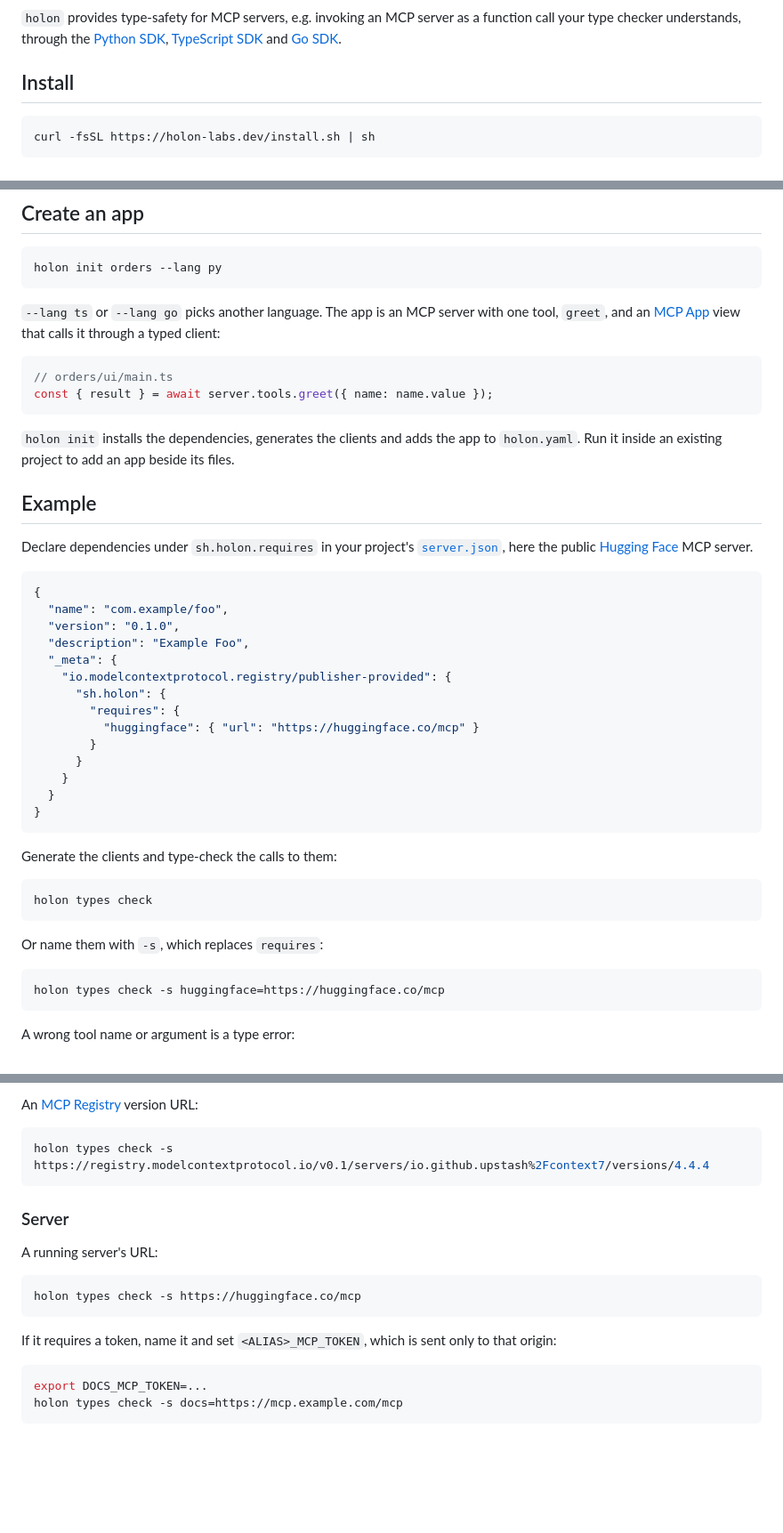
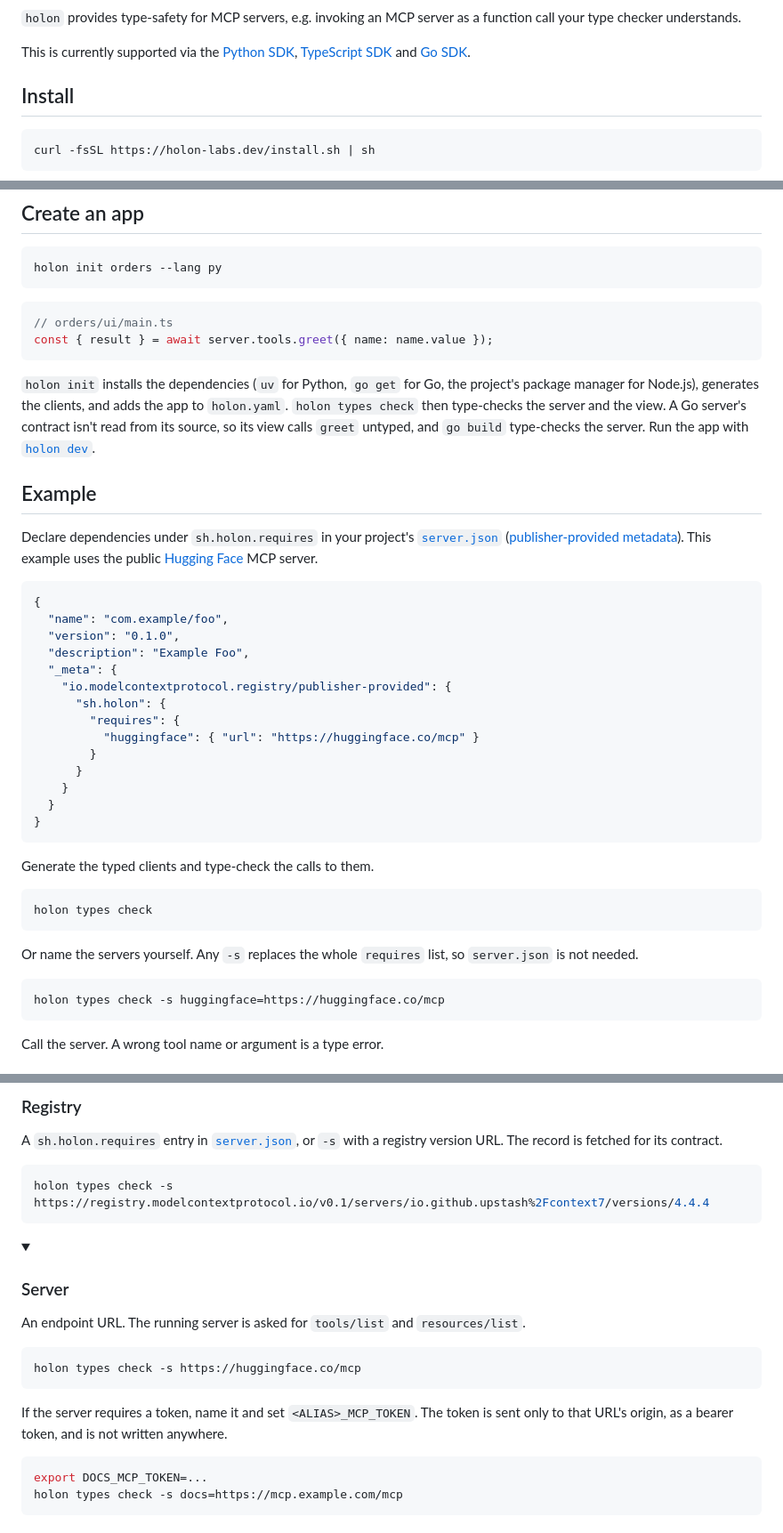
Before and after one commit to holon-sh/cli, a Markdown page: README.md, 3 parts joined by grey strips. Shown at 89% size. GitHub-like rendering; blank space fills up the shorter version.

````diff
--- a/README.md
+++ b/README.md
@@ -4,7 +6,9 @@
 [![Apache 2.0 License](https://img.shields.io/badge/license-Apache--2.0-green)](LICENSE)
 [![Discord](https://img.shields.io/badge/Discord-join-5865F2?logo=discord&logoColor=white)](https://discord.gg/jXExyBdy)
 
-`holon` provides type-safety for MCP servers, e.g. invoking an MCP server as a function call your type checker understands, through the [Python SDK](https://github.com/holon-sh/sdk-py), [TypeScript SDK](https://github.com/holon-sh/sdk-ts) and [Go SDK](https://github.com/holon-sh/sdk-go).
+`holon` provides type-safety for MCP servers, e.g. invoking an MCP server as a function call your type checker understands.
+
+This is currently supported via the [Python SDK](https://github.com/holon-sh/sdk-py), [TypeScript SDK](https://github.com/holon-sh/sdk-ts) and [Go SDK](https://github.com/holon-sh/sdk-go).
 
 ## Install
 
@@ -24,18 +28,16 @@ go install github.com/holon-sh/cli/cmd/holon@latest
 holon init orders --lang py
 ```
 
-`--lang ts` or `--lang go` picks another language. The app is an MCP server with one tool, `greet`, and an [MCP App](https://modelcontextprotocol.io/extensions/apps/overview) view that calls it through a typed client:
-
 ```ts
 // orders/ui/main.ts
 const { result } = await server.tools.greet({ name: name.value });
 ```
 
-`holon init` installs the dependencies, generates the clients and adds the app to `holon.yaml`. Run it inside an existing project to add an app beside its files.
+`holon init` installs the dependencies (`uv` for Python, `go get` for Go, the project's package manager for Node.js), generates the clients, and adds the app to `holon.yaml`. `holon types check` then type-checks the server and the view. A Go server's contract isn't read from its source, so its view calls `greet` untyped, and `go build` type-checks the server. Run the app with [`holon dev`](https://holon-labs.dev/docs/).
 
 ## Example
 
-Declare dependencies under `sh.holon.requires` in your project's [`server.json`](https://modelcontextprotocol.io/registry/quickstart#step-4-create-server-json), here the public [Hugging Face](https://huggingface.co/docs/hub/en/hf-mcp-server) MCP server.
+Declare dependencies under `sh.holon.requires` in your project's [`server.json`](https://modelcontextprotocol.io/registry/quickstart#step-4-create-server-json) ([publisher-provided metadata](https://modelcontextprotocol.io/registry/faq#can-i-add-custom-metadata-when-publishing)). This example uses the public [Hugging Face](https://huggingface.co/docs/hub/en/hf-mcp-server) MCP server.
 
 ```json
 {
@@ -54,17 +56,17 @@ Declare dependencies under `sh.holon.requires` in your project's [`server.json`]
 }
 ```
 
-Generate the clients and type-check the calls to them:
+Generate the typed clients and type-check the calls to them.
 
 ```sh
 holon types check
 ```
 
-Or name them with `-s`, which replaces `requires`:
+Or name the servers yourself. Any `-s` replaces the whole `requires` list, so `server.json` is not needed.
 
 ```sh
 holon types check -s huggingface=https://huggingface.co/mcp
 ```
 
-A wrong tool name or argument is a type error:
+Call the server. A wrong tool name or argument is a type error.
 
@@ -130,19 +193,25 @@ holon types check -s bar/server.py
 
-An [MCP Registry](https://modelcontextprotocol.io/registry/about) version URL:
+<details open>
+<summary><h3>Registry</h3></summary>
+
+A `sh.holon.requires` entry in [`server.json`](https://modelcontextprotocol.io/registry/quickstart#step-4-create-server-json), or `-s` with a registry version URL. The record is fetched for its contract.
 
 ```sh
 holon types check -s https://registry.modelcontextprotocol.io/v0.1/servers/io.github.upstash%2Fcontext7/versions/4.4.4
 ```
 
-### Server
+</details>
 
-A running server's URL:
+<details open>
+<summary><h3>Server</h3></summary>
+
+An endpoint URL. The running server is asked for `tools/list` and `resources/list`.
 
 ```sh
 holon types check -s https://huggingface.co/mcp
 ```
 
-If it requires a token, name it and set `<ALIAS>_MCP_TOKEN`, which is sent only to that origin:
+If the server requires a token, name it and set `<ALIAS>_MCP_TOKEN`. The token is sent only to that URL's origin, as a bearer token, and is not written anywhere.
 
 ```sh
 export DOCS_MCP_TOKEN=...
````
Also changed, not shown: other parts of README.md (+73 -8 lines).
